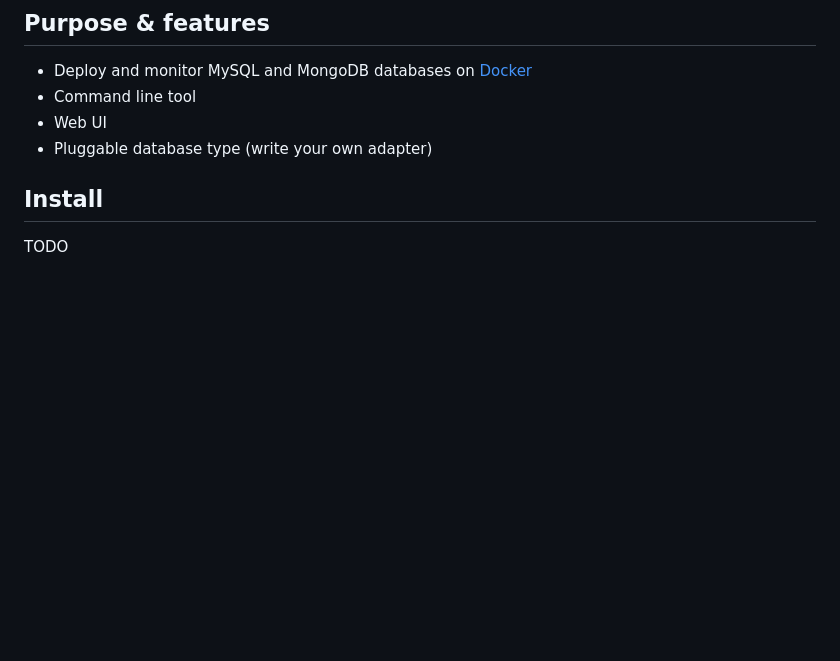
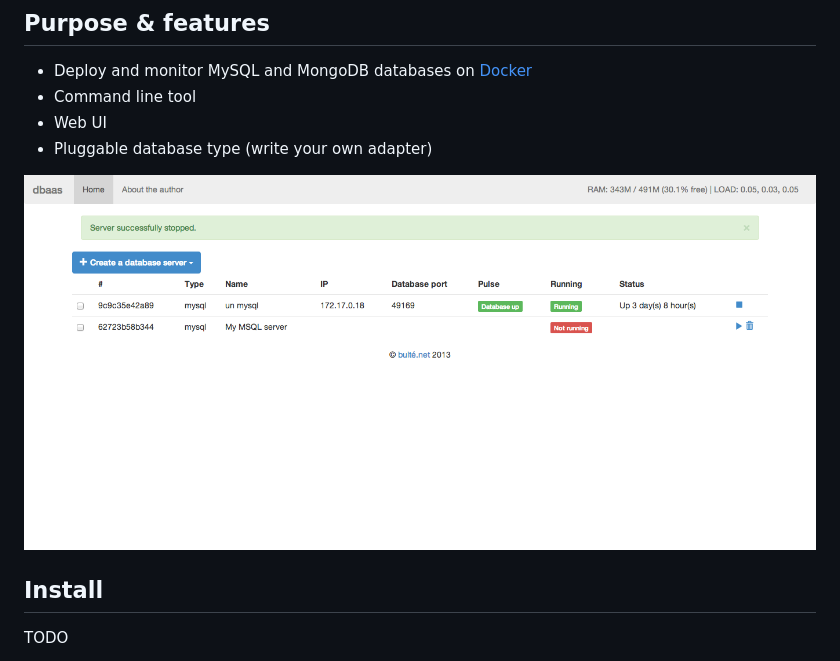
Before and after one commit to abulte/docker-dbaas, a Markdown page: README.md, the part around the change. GitHub-like rendering; pictures changed too: static/img/screenshot.png (added); blank space fills up the shorter version.

Commit message:
screenshot

```diff
--- a/README.md
+++ b/README.md
@@ -8,6 +8,8 @@
 * Command line tool
 * Web UI
 * Pluggable database type (write your own adapter)
+
+![Screenshot](./static/img/screenshot.png "List of servers")
 
 ## Install
 
```
